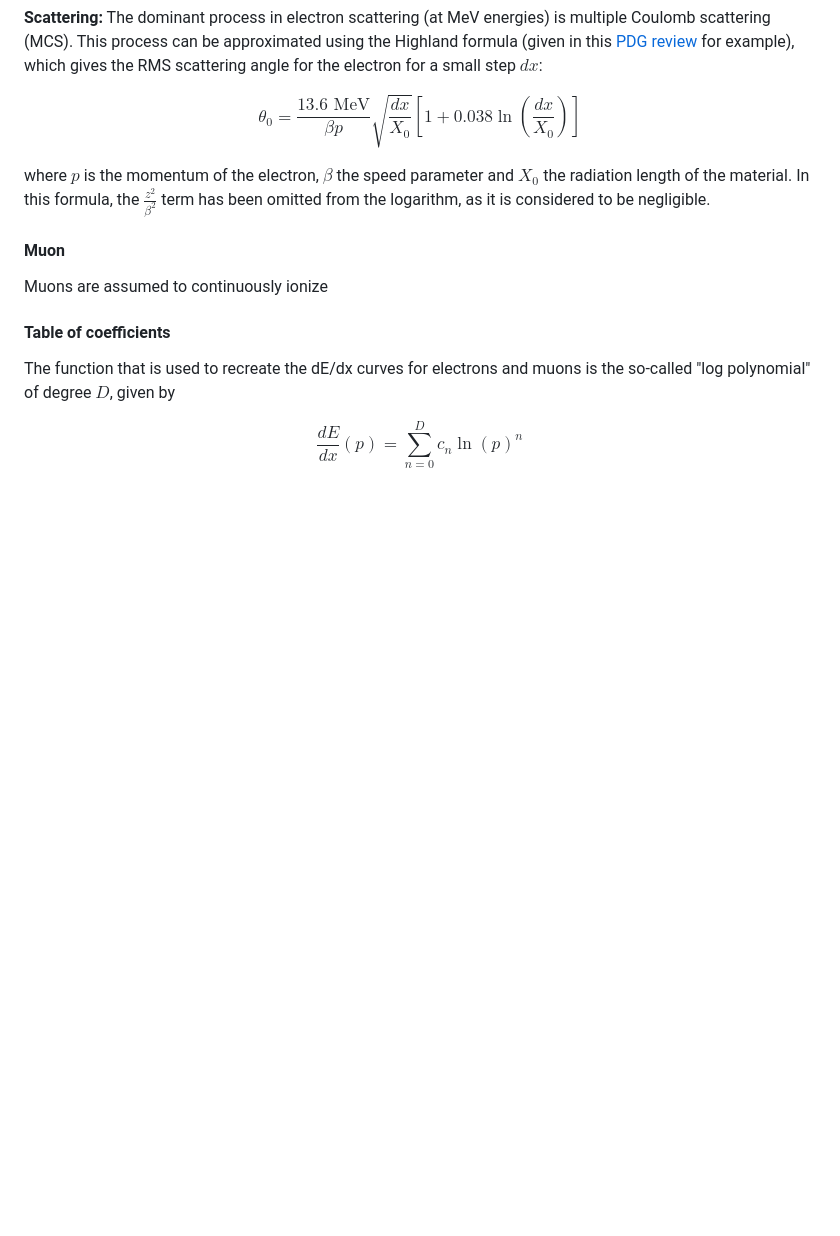
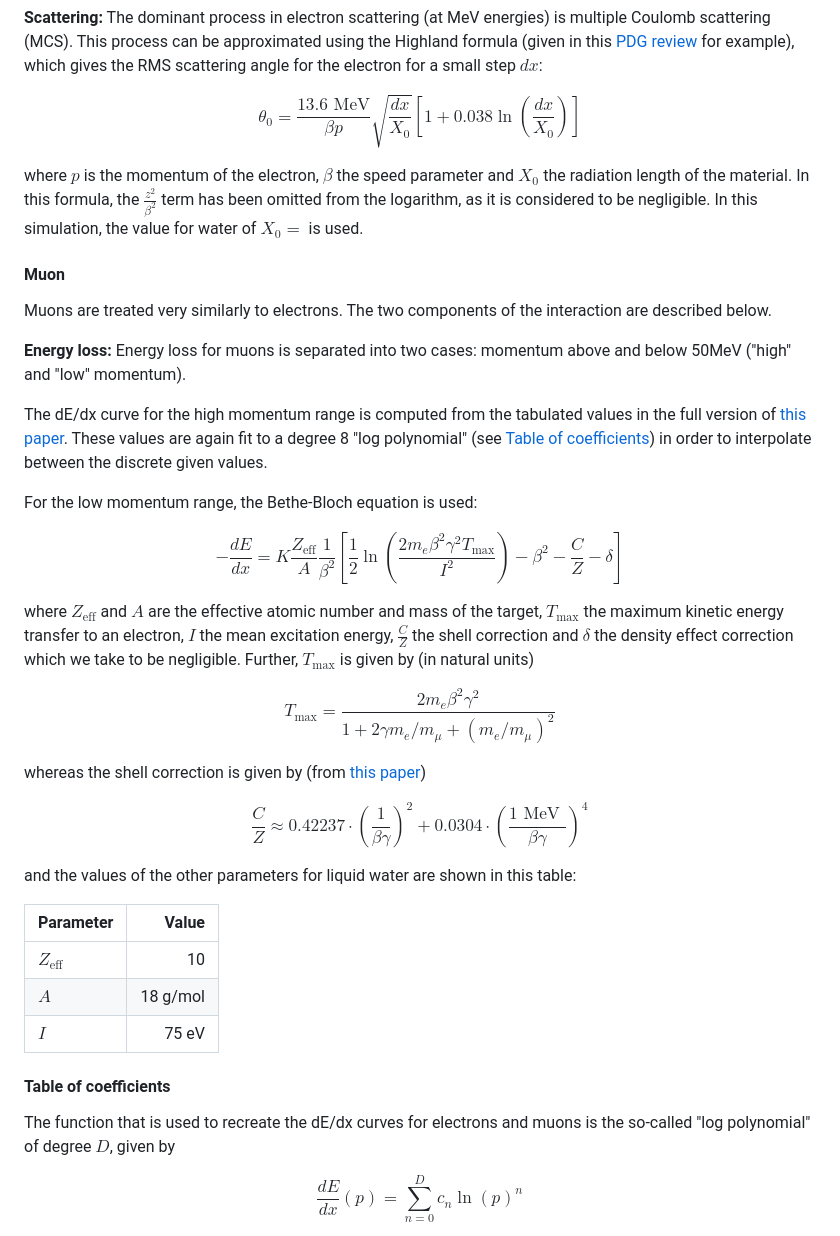
Before and after one commit to mdcge/what-the-particle, a Markdown page: README.md, the part around the change. GitHub-like rendering; blank space fills up the shorter version.

Commit message:
Update README with muon interactions

```diff
--- a/README.md
+++ b/README.md
@@ -60,10 +60,34 @@ $$\Delta E = \frac{dE}{dx}\cdot dx = \frac{dE}{dx}\cdot\beta c\cdot\Delta t$$
 
 $$\theta_0 = \frac{13.6\text{ MeV}}{\beta p}\sqrt{\frac{dx}{X_0}}\left[1 + 0.038\ln{\left(\frac{dx}{X_0}\right)}\right]$$
 
-where $p$ is the momentum of the electron, $\beta$ the speed parameter and $X_0$ the radiation length of the material. In this formula, the $\frac{z^2}{\beta^2}$ term has been omitted from the logarithm, as it is considered to be negligible.
+where $p$ is the momentum of the electron, $\beta$ the speed parameter and $X_0$ the radiation length of the material. In this formula, the $\frac{z^2}{\beta^2}$ term has been omitted from the logarithm, as it is considered to be negligible. In this simulation, the value for water of $X_0=$ is used.
 
 #### Muon
-Muons are assumed to continuously ionize
+Muons are treated very similarly to electrons. The two components of the interaction are described below.
+
+**Energy loss:** Energy loss for muons is separated into two cases: momentum above and below 50MeV ("high" and "low" momentum).
+
+The dE/dx curve for the high momentum range is computed from the tabulated values in the full version of [this paper](https://pdg.lbl.gov/2023/AtomicNuclearProperties/adndt.pdf). These values are again fit to a degree 8 "log polynomial" (see [Table of coefficients](#table-of-coefficients)) in order to interpolate between the discrete given values.
+
+For the low momentum range, the Bethe-Bloch equation is used:
+
+$$-\frac{dE}{dx} = K\frac{Z_{\text{eff}}}{A}\frac{1}{\beta^2}\left[\frac{1}{2}\ln{\left(\frac{2m_e \beta^2\gamma^2 T_{\text{max}}}{I^2}\right)}-\beta^2-\frac{C}{Z}-\delta\right]$$
+
+where $Z_{\text{eff}}$ and $A$ are the effective atomic number and mass of the target, $T_{\text{max}}$ the maximum kinetic energy transfer to an electron, $I$ the mean excitation energy, $\frac{C}{Z}$ the shell correction and $\delta$ the density effect correction which we take to be negligible. Further, $T_{\text{max}}$ is given by (in natural units)
+
+$$T_{\text{max}} = \frac{2m_e\beta^2\gamma^2}{1 + 2\gamma m_e/m_\mu + (m_e/m_\mu)^2}$$
+
+whereas the shell correction is given by (from [this paper](https://pdg.lbl.gov/2023/AtomicNuclearProperties/adndt.pdf))
+
+$$\frac{C}{Z} \approx 0.42237\cdot\left(\frac{1}{\beta\gamma}\right)^2 + 0.0304\cdot\left(\frac{1\text{ MeV }}{\beta\gamma}\right)^4$$
+
+and the values of the other parameters for liquid water are shown in this table:
+
+| Parameter        | Value    |
+| :--------------- | -------: |
+| $Z_{\text{eff}}$ | 10       |
+| $A$              | 18 g/mol |
+| $I$              | 75 eV    |
 
 #### Table of coefficients
 The function that is used to recreate the dE/dx curves for electrons and muons is the so-called "log polynomial" of degree $D$, given by
```
